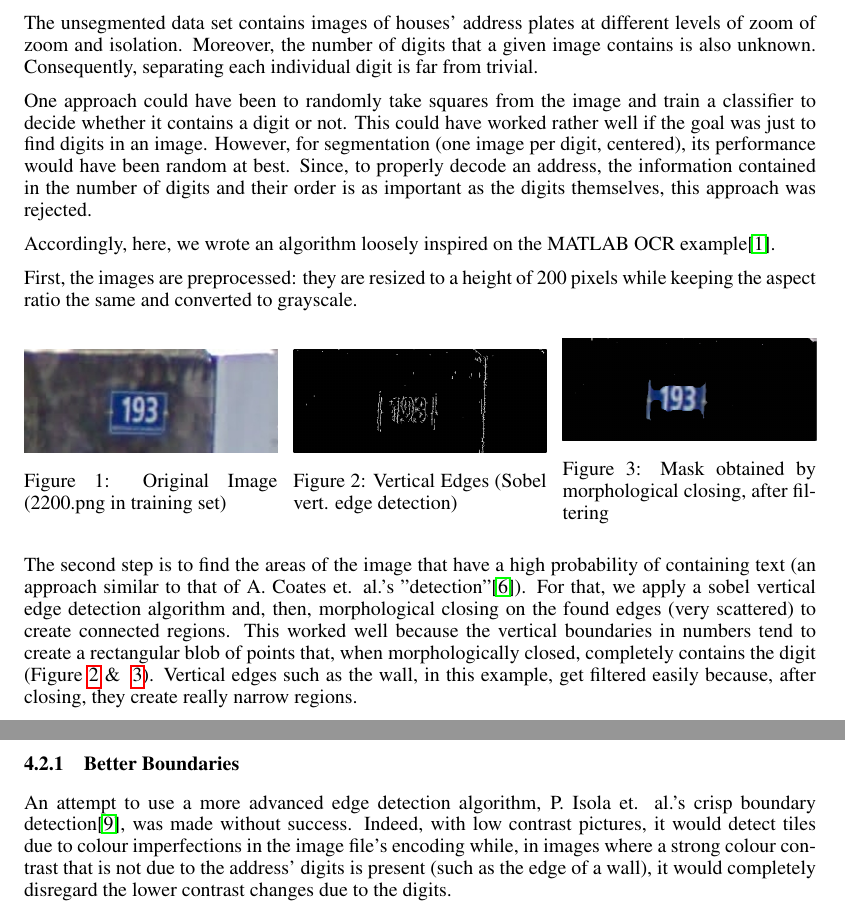
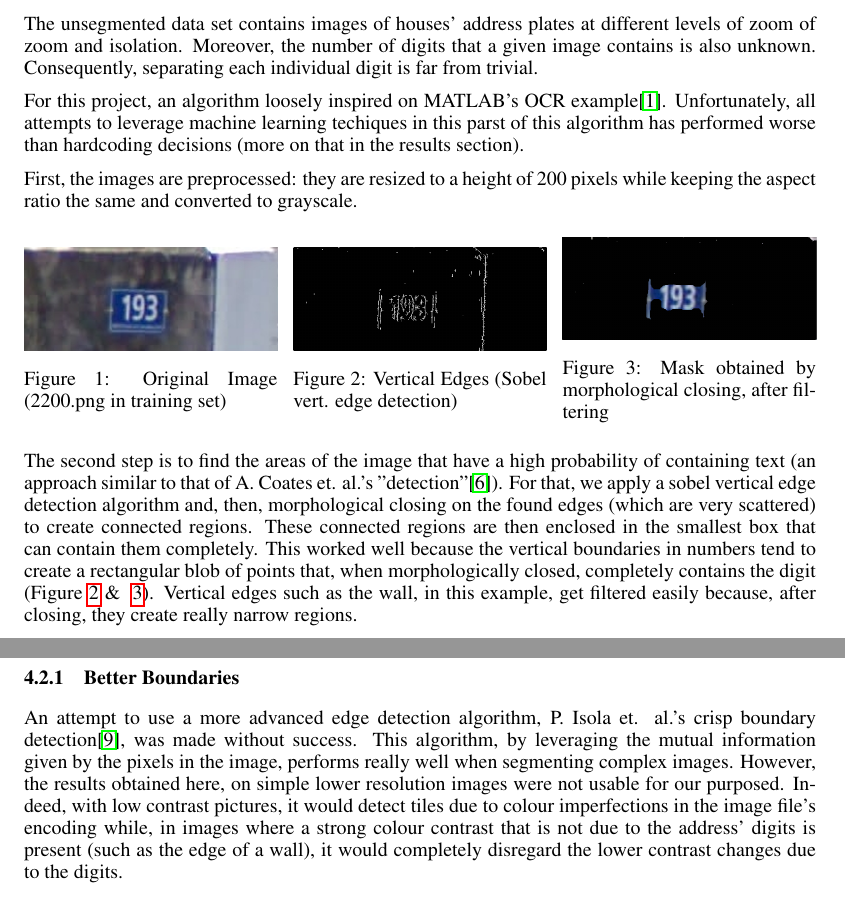
Before and after one commit to thescouser89/mlreport, a LaTeX paper (nips2013.tex): two parts of pages 3 and 5 of 8, joined at a grey line, cut so that both start at the same text. Compiled offline with pdfLaTeX.

Commit message:
Corrected typos, added a figure.

```diff
--- a/nips2013.tex
+++ b/nips2013.tex
@@ -84,9 +84,7 @@ Another way to decrease overfitting in our neural network is to simply augment o
 \subsection{Image Segmentation}
 The unsegmented data set contains images of houses' address plates at different levels of zoom of zoom and isolation. Moreover, the number of digits that a given image contains is also unknown. Consequently, separating each individual digit is far from trivial.
 
-One approach could have been to randomly take squares from the image and train a classifier to decide whether it contains a digit or not. This could have worked rather well if the goal was just to find digits in an image. However, for segmentation (one image per digit, centered), its performance would have been random at best. Since, to properly decode an address, the information contained in the number of digits and their order is as important as the digits themselves, this approach was rejected.
-
-Accordingly, here, we wrote an algorithm loosely inspired on the MATLAB OCR example\cite{automaticdetect}.
+For this project, an algorithm loosely inspired on MATLAB's OCR example\cite{automaticdetect}. Unfortunately, all attempts to leverage machine learning techiques in this parst of this algorithm has performed worse than hardcoding decisions (more on that in the results section).
 
 First, the images are preprocessed: they are resized to a height of 200 pixels while keeping the aspect ratio the same and converted to grayscale.
 
@@ -108,7 +106,7 @@ First, the images are preprocessed: they are resized to a height of 200 pixels w
 \endminipage
 \end{figure}
 
-The second step is to find the areas of the image that have a high probability of containing text (an approach similar to that of A. Coates et. al.'s "detection"\cite{coates2011text}). For that, we apply a sobel vertical edge detection algorithm and, then, morphological closing on the found edges (very scattered) to create connected regions. This worked well because the vertical boundaries in numbers tend to create a rectangular blob of points that, when morphologically closed, completely contains the digit (Figure~\ref{fig:vertical} \& ~\ref{fig:mask}). Vertical edges such as the wall, in this example, get filtered easily because, after closing, they create really narrow regions.
+The second step is to find the areas of the image that have a high probability of containing text (an approach similar to that of A. Coates et. al.'s "detection"\cite{coates2011text}). For that, we apply a sobel vertical edge detection algorithm and, then, morphological closing on the found edges (which are very scattered) to create connected regions. These connected regions are then enclosed in the smallest box that can contain them completely. This worked well because the vertical boundaries in numbers tend to create a rectangular blob of points that, when morphologically closed, completely contains the digit (Figure~\ref{fig:vertical} \& ~\ref{fig:mask}). Vertical edges such as the wall, in this example, get filtered easily because, after closing, they create really narrow regions.
 
 Depending on the image, this preliminary analysis can produce a lot of possibilities. To solve this problem, the candidate connected zones are filtered by size, aspect ratio and solidity. Areas that are too narrow, fat or have a low solidity (level of vertical gradients in a box containing the connected zone) are discarded. The zone that has the greatest probability of containing a digit is then passed to the next step.
 
@@ -220,4 +218,4 @@ It is important to point out that the digit segmentation algorithm is mostly an
 This is because this engineered solution systematically performed better than the machine learning techniques we used and that any attempt to integrate machine learning algorithms degraded the results. Below are a few of the techniques that were tried but later abandoned.
 
 \subsubsection{Better Boundaries}
-An attempt to use a more advanced edge detection algorithm, P. Isola et. al.’s crisp boundary detection\cite{isola2014crisp}, was made without success. Indeed, with low contrast pictures, it would detect tiles due to colour imperfections in the image file’s encoding while, in images where a strong colour contrast that is not due to the address’ digits is present (such as the edge of a wall), it would completely disregard the lower contrast changes due to the digits.
+An attempt to use a more advanced edge detection algorithm, P. Isola et. al.’s crisp boundary detection\cite{isola2014crisp}, was made without success. This algorithm, by leveraging the mutual information given by the pixels in the image, performs really well when segmenting complex images. However, the results obtained here, on simple lower resolution images were not usable for our purposed. Indeed, with low contrast pictures, it would detect tiles due to colour imperfections in the image file’s encoding while, in images where a strong colour contrast that is not due to the address’ digits is present (such as the edge of a wall), it would completely disregard the lower contrast changes due to the digits.
```
Also changed, not shown: nips2013.tex (12 more changed lines).
